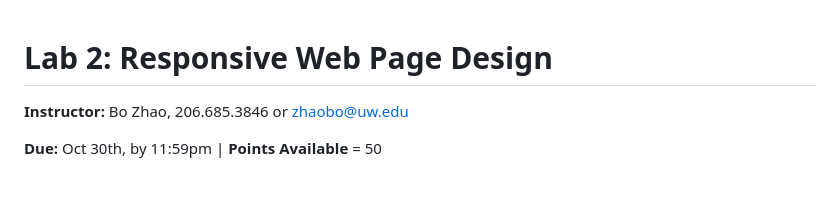
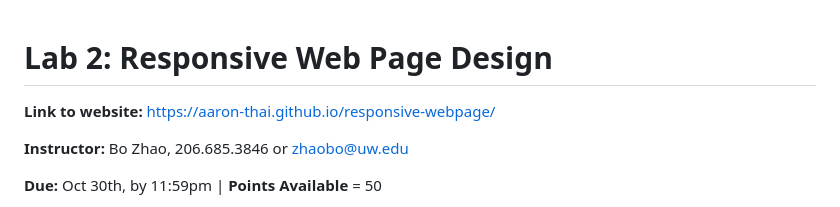
Before and after one commit to Aaron-Thai/responsive-webpage, a Markdown page: README.md, the part around the change. GitHub-like rendering; blank space fills up the shorter version.

```diff
--- a/README.md
+++ b/README.md
@@ -1,4 +1,6 @@
 # Lab 2: Responsive Web Page Design
+
+**Link to website:** https://aaron-thai.github.io/responsive-webpage/
 
 **Instructor:** Bo Zhao, 206.685.3846 or zhaobo@uw.edu
 
```
